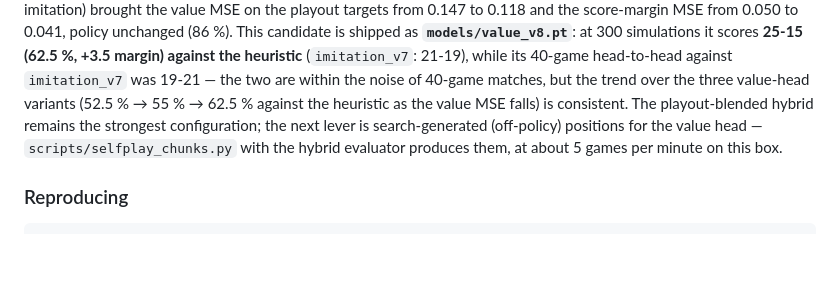
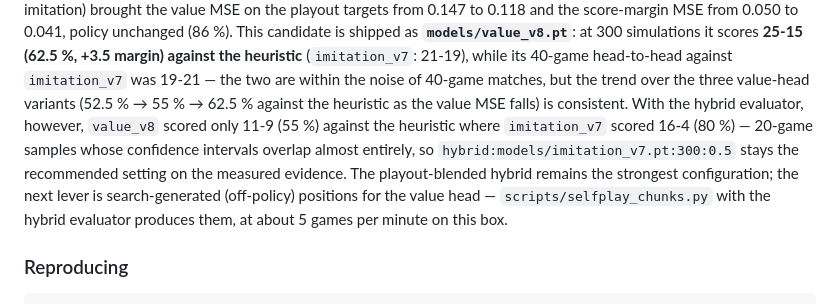
Before and after one commit to BEKINDTOEVERYKIND/7wondersarchitectclaude, a Markdown page: docs/TRAINING.md, the part around the change. Rendered like a GitHub page; blank space fills up the shorter version.

```diff
--- a/docs/TRAINING.md
+++ b/docs/TRAINING.md
@@ -335,7 +335,11 @@ is shipped as **`models/value_v8.pt`**: at 300 simulations it scores **25-15 (62
 margin) against the heuristic** (`imitation_v7`: 21-19), while its 40-game head-to-head against
 `imitation_v7` was 19-21 — the two are within the noise of 40-game matches, but the trend over
 the three value-head variants (52.5 % → 55 % → 62.5 % against the heuristic as the value MSE
-falls) is consistent.  The playout-blended hybrid remains the strongest configuration; the next
+falls) is consistent.  With the hybrid evaluator, however, `value_v8` scored only 11-9 (55 %)
+against the heuristic where `imitation_v7` scored 16-4 (80 %) — 20-game samples whose
+confidence intervals overlap almost entirely, so `hybrid:models/imitation_v7.pt:300:0.5` stays
+the recommended setting on the measured evidence.  The playout-blended hybrid remains the
+strongest configuration; the next
 lever is search-generated (off-policy) positions for the value head — `scripts/selfplay_chunks.py`
 with the hybrid evaluator produces them, at about 5 games per minute on this box.
 
```
Also changed, not shown: README.md (+4 -2 lines).
